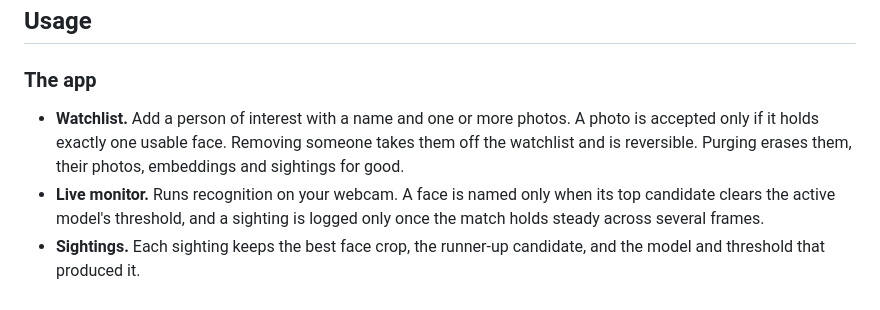
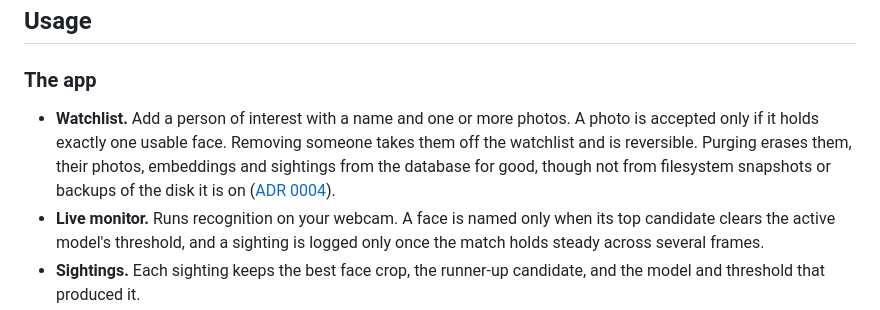
Before and after one commit to ShikhJohari/Ryuk, a Markdown page: README.md, the part around the change. GitHub-like rendering.

Commit message:
docs: the README's purge erases the database, not snapshots or backups (#51)

```diff
--- a/README.md
+++ b/README.md
@@ -54,7 +54,7 @@ Open `http://localhost:5173`. Start the service from the repository root, becaus
 
 ### The app
 
-- **Watchlist.** Add a person of interest with a name and one or more photos. A photo is accepted only if it holds exactly one usable face. Removing someone takes them off the watchlist and is reversible. Purging erases them, their photos, embeddings and sightings for good.
+- **Watchlist.** Add a person of interest with a name and one or more photos. A photo is accepted only if it holds exactly one usable face. Removing someone takes them off the watchlist and is reversible. Purging erases them, their photos, embeddings and sightings from the database for good, though not from filesystem snapshots or backups of the disk it is on ([ADR 0004](docs/adr/0004-face-data-lives-inside-sqlite.md)).
 - **Live monitor.** Runs recognition on your webcam. A face is named only when its top candidate clears the active model's threshold, and a sighting is logged only once the match holds steady across several frames.
 - **Sightings.** Each sighting keeps the best face crop, the runner-up candidate, and the model and threshold that produced it.
 - **Evaluation.** Shows the measured results and why the active model was chosen. You can switch models without re-enrolling anyone.
```
